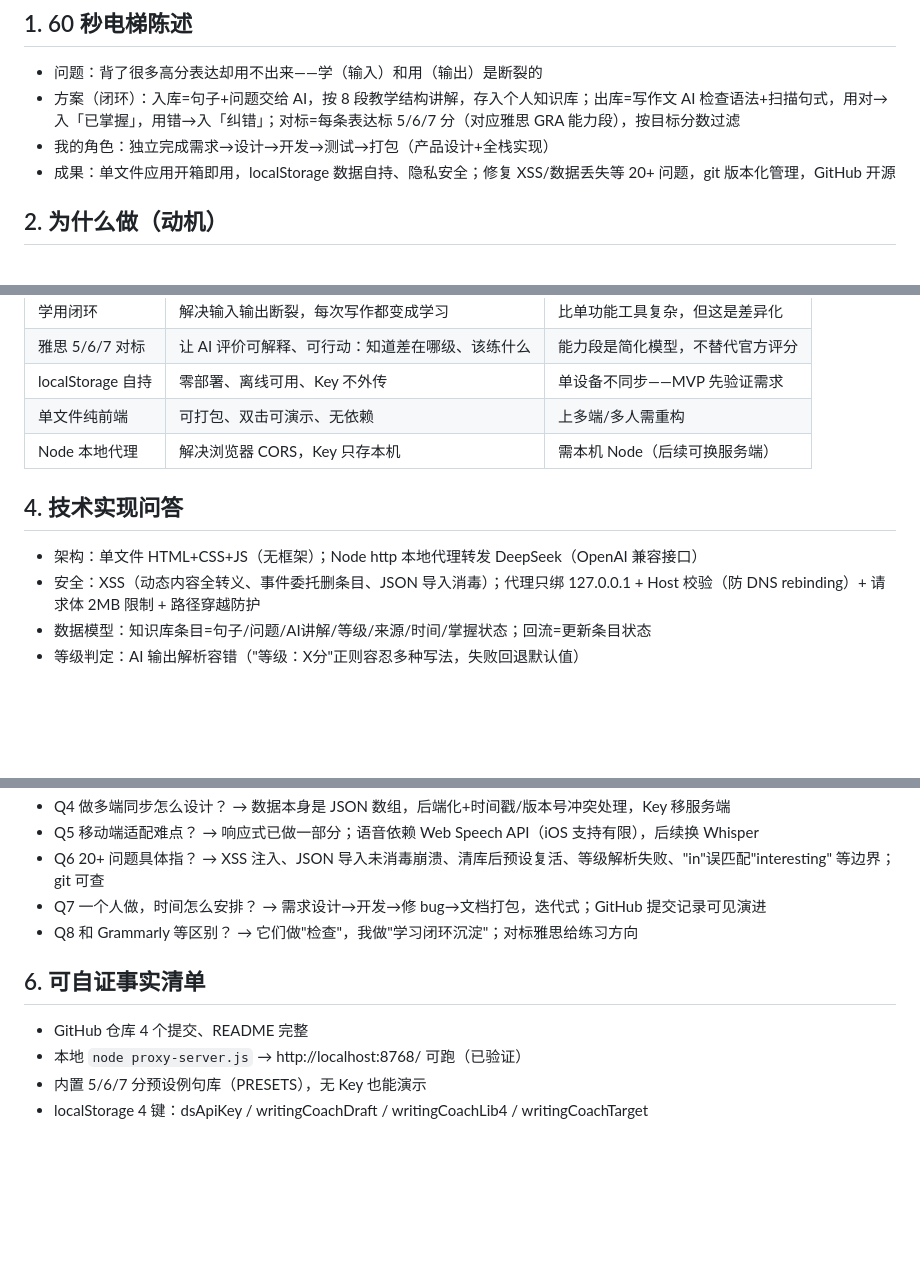
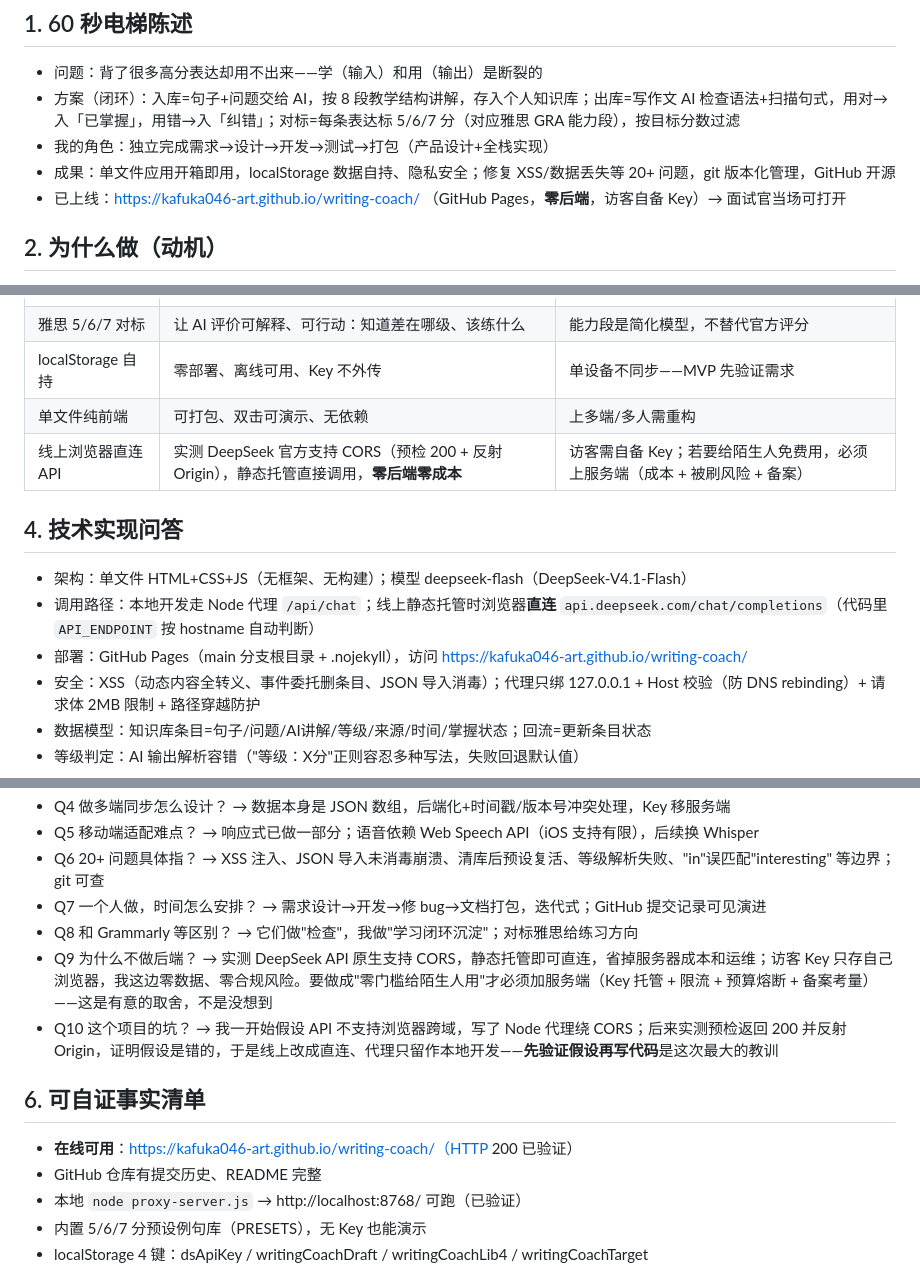
Before and after one commit to kafuka046-art/writing-coach, a Markdown page: docs/面试讲法_Q&A.md, 3 parts joined by grey strips. Rendered like a GitHub page; blank space fills up the shorter version.

Commit message:
Update interview/resume materials to reflect browser-direct architecture
- 面试讲法：代理→直连架构说明、新增 Q9（为什么不做后端）/Q10（推翻 CORS 假设的教训）、补在线地址
- 简历条目建议：三版技术描述同步为直连 + V4.1 Flash + 已上线

```diff
--- a/docs/面试讲法_Q&A.md
+++ b/docs/面试讲法_Q&A.md
@@ -11,6 +11,7 @@
 - 方案（闭环）：入库=句子+问题交给 AI，按 8 段教学结构讲解，存入个人知识库；出库=写作文 AI 检查语法+扫描句式，用对→入「已掌握」，用错→入「纠错」；对标=每条表达标 5/6/7 分（对应雅思 GRA 能力段），按目标分数过滤
 - 我的角色：独立完成需求→设计→开发→测试→打包（产品设计+全栈实现）
 - 成果：单文件应用开箱即用，localStorage 数据自持、隐私安全；修复 XSS/数据丢失等 20+ 问题，git 版本化管理，GitHub 开源
+- 已上线：https://kafuka046-art.github.io/writing-coach/ （GitHub Pages，**零后端**，访客自备 Key）→ 面试官当场可打开
 
 ## 2. 为什么做（动机）
 - 真实痛点：自己和身边人背了模板句/高分表达，写的时候用不出来
@@ -24,10 +25,12 @@
 | 雅思 5/6/7 对标 | 让 AI 评价可解释、可行动：知道差在哪级、该练什么 | 能力段是简化模型，不替代官方评分 |
 | localStorage 自持 | 零部署、离线可用、Key 不外传 | 单设备不同步——MVP 先验证需求 |
 | 单文件纯前端 | 可打包、双击可演示、无依赖 | 上多端/多人需重构 |
-| Node 本地代理 | 解决浏览器 CORS，Key 只存本机 | 需本机 Node（后续可换服务端） |
+| 线上浏览器直连 API | 实测 DeepSeek 官方支持 CORS（预检 200 + 反射 Origin），静态托管直接调用，**零后端零成本** | 访客需自备 Key；若要给陌生人免费用，必须上服务端（成本 + 被刷风险 + 备案） |
 
 ## 4. 技术实现问答
-- 架构：单文件 HTML+CSS+JS（无框架）；Node http 本地代理转发 DeepSeek（OpenAI 兼容接口）
+- 架构：单文件 HTML+CSS+JS（无框架、无构建）；模型 deepseek-flash（DeepSeek-V4.1-Flash）
+- 调用路径：本地开发走 Node 代理 `/api/chat`；线上静态托管时浏览器**直连** `api.deepseek.com/chat/completions`（代码里 `API_ENDPOINT` 按 hostname 自动判断）
+- 部署：GitHub Pages（main 分支根目录 + .nojekyll），访问 https://kafuka046-art.github.io/writing-coach/
 - 安全：XSS（动态内容全转义、事件委托删条目、JSON 导入消毒）；代理只绑 127.0.0.1 + Host 校验（防 DNS rebinding）+ 请求体 2MB 限制 + 路径穿越防护
 - 数据模型：知识库条目=句子/问题/AI讲解/等级/来源/时间/掌握状态；回流=更新条目状态
 - 等级判定：AI 输出解析容错（"等级：X分"正则容忍多种写法，失败回退默认值）
@@ -41,9 +44,12 @@
 - Q6 20+ 问题具体指？ → XSS 注入、JSON 导入未消毒崩溃、清库后预设复活、等级解析失败、"in"误匹配"interesting" 等边界；git 可查
 - Q7 一个人做，时间怎么安排？ → 需求设计→开发→修 bug→文档打包，迭代式；GitHub 提交记录可见演进
 - Q8 和 Grammarly 等区别？ → 它们做"检查"，我做"学习闭环沉淀"；对标雅思给练习方向
+- Q9 为什么不做后端？ → 实测 DeepSeek API 原生支持 CORS，静态托管即可直连，省掉服务器成本和运维；访客 Key 只存自己浏览器，我这边零数据、零合规风险。要做成"零门槛给陌生人用"才必须加服务端（Key 托管 + 限流 + 预算熔断 + 备案考量）——这是有意的取舍，不是没想到
+- Q10 这个项目的坑？ → 我一开始假设 API 不支持浏览器跨域，写了 Node 代理绕 CORS；后来实测预检返回 200 并反射 Origin，证明假设是错的，于是线上改成直连、代理只留作本地开发——**先验证假设再写代码**是这次最大的教训
 
 ## 6. 可自证事实清单
-- GitHub 仓库 4 个提交、README 完整
+- **在线可用**：https://kafuka046-art.github.io/writing-coach/（HTTP 200 已验证）
+- GitHub 仓库有提交历史、README 完整
 - 本地 `node proxy-server.js` → http://localhost:8768/ 可跑（已验证）
 - 内置 5/6/7 分预设例句库（PRESETS），无 Key 也能演示
 - localStorage 4 键：dsApiKey / writingCoachDraft / writingCoachLib4 / writingCoachTarget
```
Also changed, not shown: docs/简历条目_建议修订.md (+3 -3 lines).
